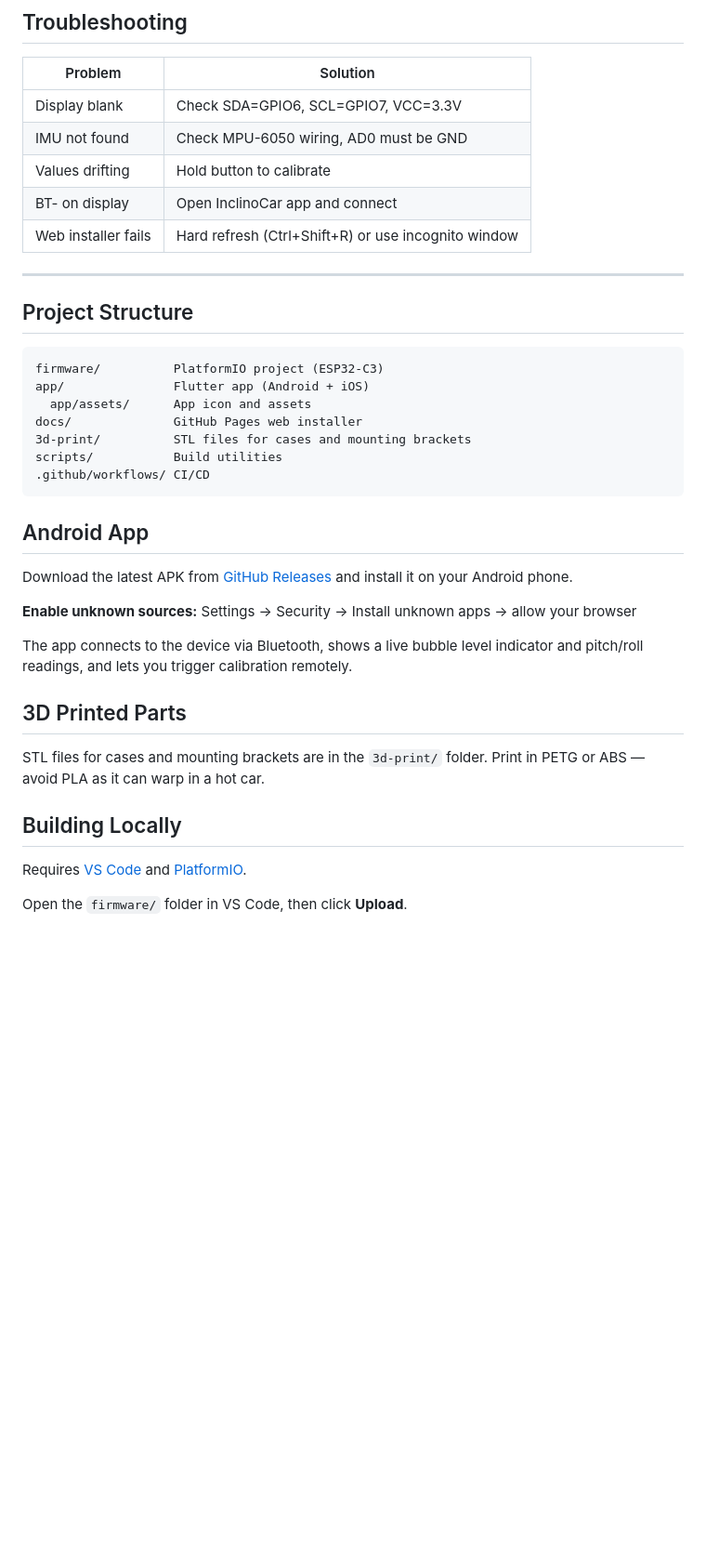
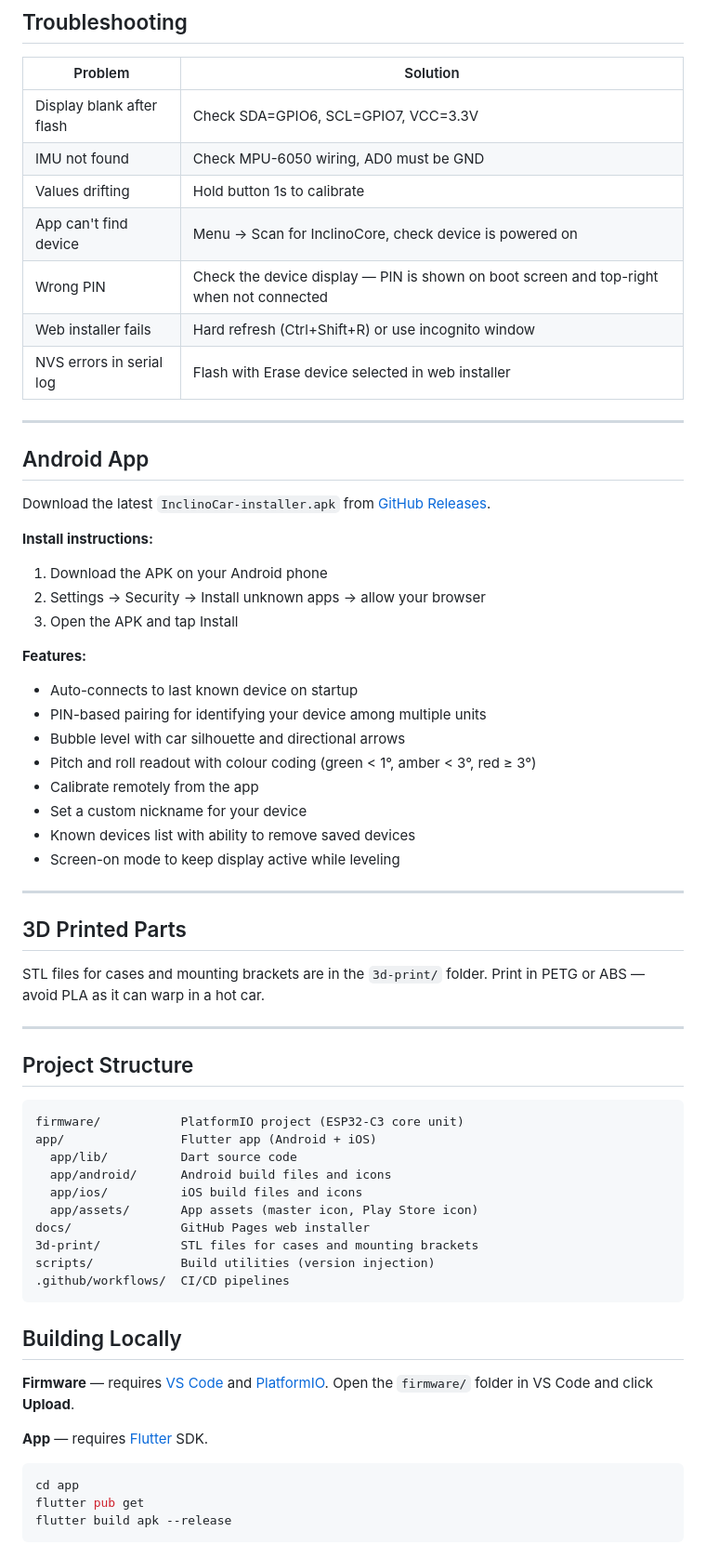
Before and after one commit to tophe75/inclinocar, a Markdown page: README.md, the part around one of its changes. Shown at 93% size. GitHub-like rendering; blank space fills up the shorter version.

Commit message:
Update README — current features, PIN pairing, button usage, app features

````diff
--- a/README.md
+++ b/README.md
@@ -111,41 +139,66 @@ Where `p` = pitch and `r` = roll in degrees.
 
 | Problem | Solution |
 |---------|----------|
-| Display blank | Check SDA=GPIO6, SCL=GPIO7, VCC=3.3V |
+| Display blank after flash | Check SDA=GPIO6, SCL=GPIO7, VCC=3.3V |
 | IMU not found | Check MPU-6050 wiring, AD0 must be GND |
-| Values drifting | Hold button to calibrate |
-| BT- on display | Open InclinoCar app and connect |
+| Values drifting | Hold button 1s to calibrate |
+| App can't find device | Menu → Scan for InclinoCore, check device is powered on |
+| Wrong PIN | Check the device display — PIN is shown on boot screen and top-right when not connected |
 | Web installer fails | Hard refresh (Ctrl+Shift+R) or use incognito window |
+| NVS errors in serial log | Flash with Erase device selected in web installer |
+
+---
+
+## Android App
+
+Download the latest `InclinoCar-installer.apk` from [GitHub Releases](https://github.com/tophe75/inclinocar/releases).
+
+**Install instructions:**
+1. Download the APK on your Android phone
+2. Settings → Security → Install unknown apps → allow your browser
+3. Open the APK and tap Install
+
+**Features:**
+- Auto-connects to last known device on startup
+- PIN-based pairing for identifying your device among multiple units
+- Bubble level with car silhouette and directional arrows
+- Pitch and roll readout with colour coding (green < 1°, amber < 3°, red ≥ 3°)
+- Calibrate remotely from the app
+- Set a custom nickname for your device
+- Known devices list with ability to remove saved devices
+- Screen-on mode to keep display active while leveling
+
+---
+
+## 3D Printed Parts
+
+STL files for cases and mounting brackets are in the `3d-print/` folder. Print in PETG or ABS — avoid PLA as it can warp in a hot car.
 
 ---
 
 ## Project Structure
 
 ```
-firmware/          PlatformIO project (ESP32-C3)
-app/               Flutter app (Android + iOS)
-  app/assets/      App icon and assets
-docs/              GitHub Pages web installer
-3d-print/          STL files for cases and mounting brackets
-scripts/           Build utilities
-.github/workflows/ CI/CD
+firmware/           PlatformIO project (ESP32-C3 core unit)
+app/                Flutter app (Android + iOS)
+  app/lib/          Dart source code
+  app/android/      Android build files and icons
+  app/ios/          iOS build files and icons
+  app/assets/       App assets (master icon, Play Store icon)
+docs/               GitHub Pages web installer
+3d-print/           STL files for cases and mounting brackets
+scripts/            Build utilities (version injection)
+.github/workflows/  CI/CD pipelines
 ```
-
-## Android App
-
-Download the latest APK from [GitHub Releases](https://github.com/tophe75/inclinocar/releases) and install it on your Android phone.
-
-**Enable unknown sources:**
-Settings → Security → Install unknown apps → allow your browser
-
-The app connects to the device via Bluetooth, shows a live bubble level indicator and pitch/roll readings, and lets you trigger calibration remotely.
-
-## 3D Printed Parts
-
-STL files for cases and mounting brackets are in the `3d-print/` folder. Print in PETG or ABS — avoid PLA as it can warp in a hot car.
 
 ## Building Locally
 
-Requires [VS Code](https://code.visualstudio.com/) and [PlatformIO](https://platformio.org/install/ide?install=vscode).
+**Firmware** — requires [VS Code](https://code.visualstudio.com/) and [PlatformIO](https://platformio.org/install/ide?install=vscode).
+Open the `firmware/` folder in VS Code and click **Upload**.
 
-Open the `firmware/` folder in VS Code, then click **Upload**.
+**App** — requires [Flutter](https://flutter.dev/docs/get-started/install) SDK.
+```bash
+cd app
+flutter pub get
+flutter build apk --release
+```
````
Also changed, not shown: other parts of README.md (+45 -17 lines).
